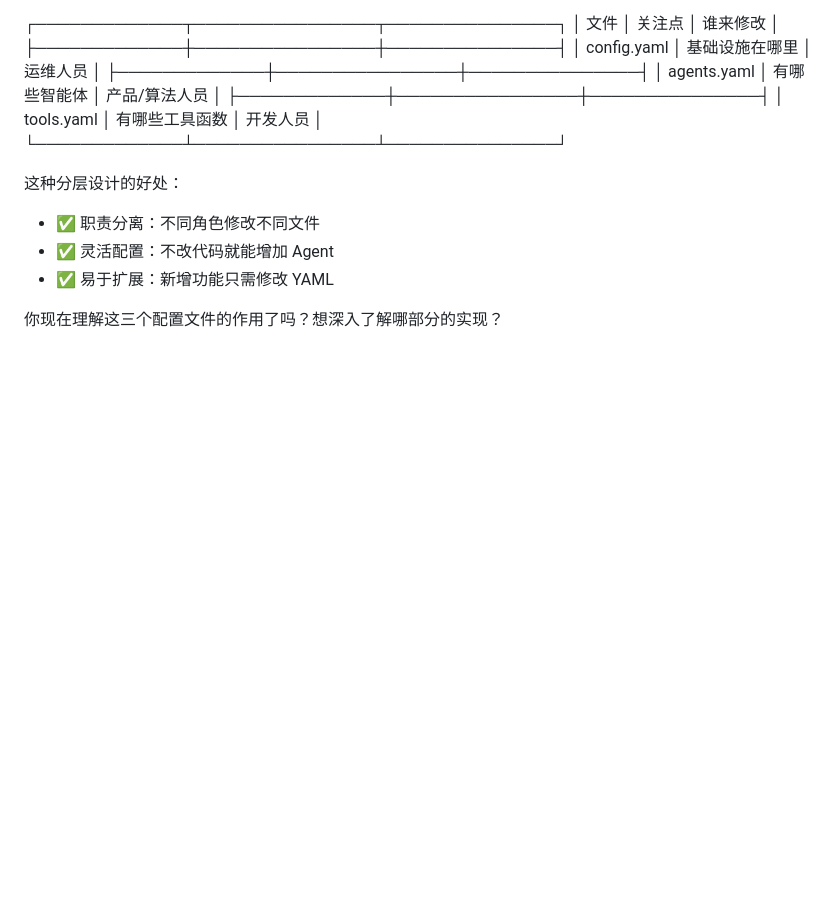
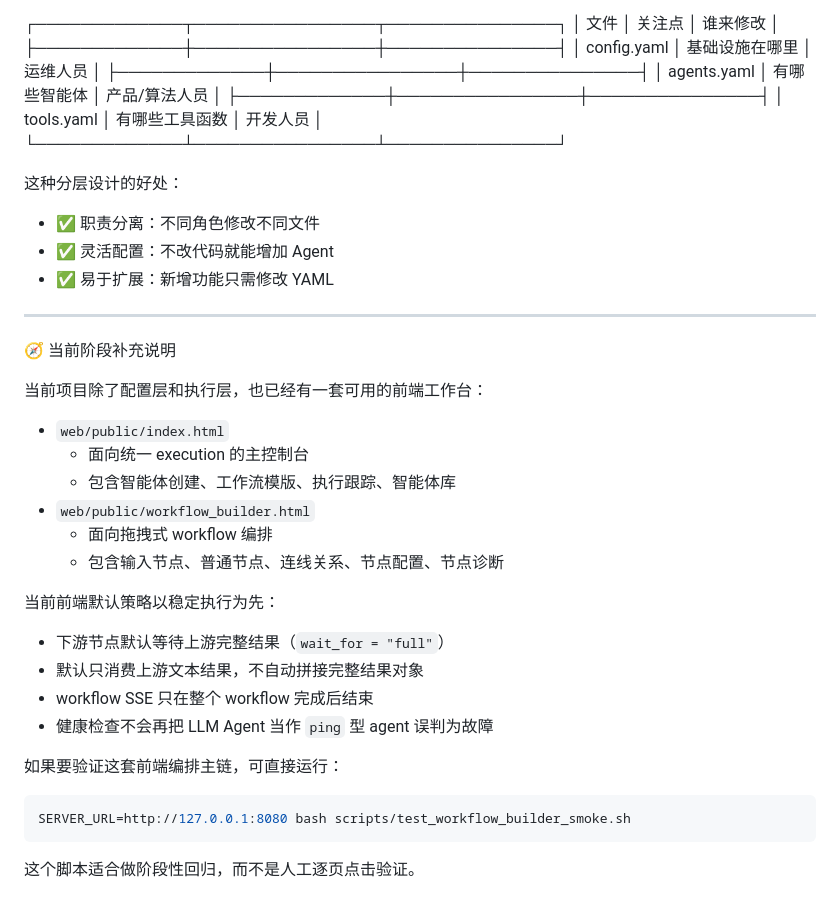
Before and after one commit to wangjibin555/AI-Agent-Arrange, a Markdown page: configs/usage.md, the part around the change. Rendered like a GitHub page; blank space fills up the shorter version.

````diff
--- a/configs/usage.md
+++ b/configs/usage.md
@@ -201,4 +201,29 @@ result := tool.Execute(map[string]interface{}{
 - ✅ 灵活配置：不改代码就能增加 Agent
 - ✅ 易于扩展：新增功能只需修改 YAML
 
-你现在理解这三个配置文件的作用了吗？想深入了解哪部分的实现？
+---
+🧭 当前阶段补充说明
+
+当前项目除了配置层和执行层，也已经有一套可用的前端工作台：
+
+- `web/public/index.html`
+  - 面向统一 execution 的主控制台
+  - 包含智能体创建、工作流模版、执行跟踪、智能体库
+- `web/public/workflow_builder.html`
+  - 面向拖拽式 workflow 编排
+  - 包含输入节点、普通节点、连线关系、节点配置、节点诊断
+
+当前前端默认策略以稳定执行为先：
+
+- 下游节点默认等待上游完整结果（`wait_for = "full"`）
+- 默认只消费上游文本结果，不自动拼接完整结果对象
+- workflow SSE 只在整个 workflow 完成后结束
+- 健康检查不会再把 LLM Agent 当作 `ping` 型 agent 误判为故障
+
+如果要验证这套前端编排主链，可直接运行：
+
+```bash
+SERVER_URL=http://127.0.0.1:8080 bash scripts/test_workflow_builder_smoke.sh
+```
+
+这个脚本适合做阶段性回归，而不是人工逐页点击验证。
````
Also changed, not shown: QUICKSTART.md (+47 -0 lines), README.md (+48 -0 lines).
